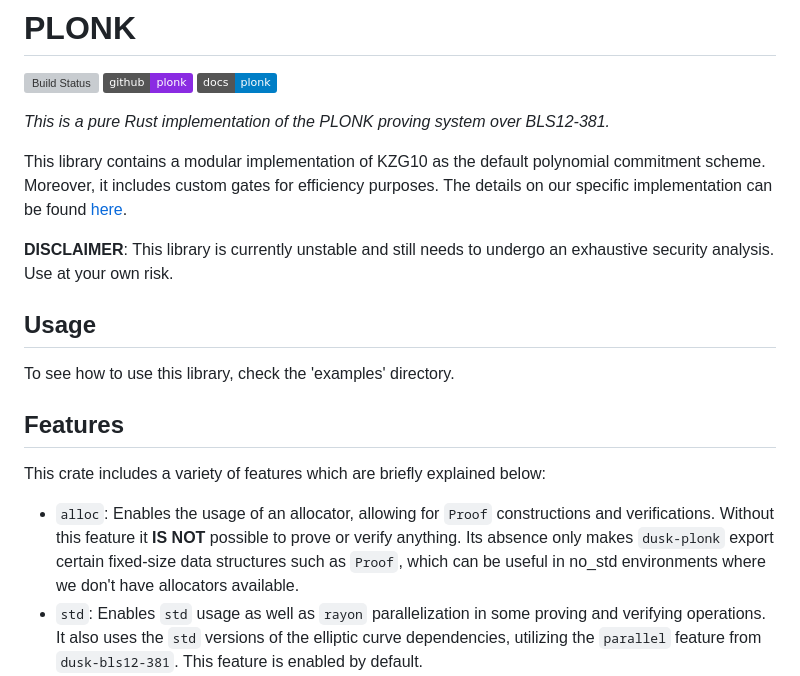
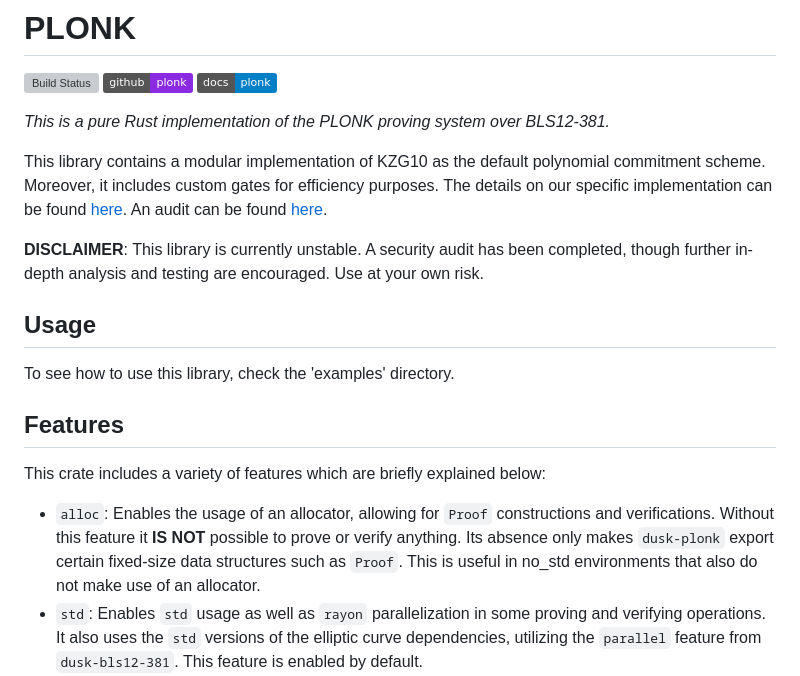
Before and after one commit to dusk-network/zk-tools, a Markdown page: crates/plonk/README.md, the part around the change. Drawn GitHub-style; badges without logos; grey boxes are pictures that could not be loaded.

Commit message:
Update README
- Remove security analysis sentence & point to audit repository
- Clarify alloc sentence

```diff
--- a/crates/plonk/README.md
+++ b/crates/plonk/README.md
@@ -5,9 +5,9 @@
 
 _This is a pure Rust implementation of the PLONK proving system over BLS12-381._
 
-This library contains a modular implementation of KZG10 as the default polynomial commitment scheme. Moreover, it includes custom gates for efficiency purposes. The details on our specific implementation can be found [here](docs/dusk-plonk-specs.pdf).
+This library contains a modular implementation of KZG10 as the default polynomial commitment scheme. Moreover, it includes custom gates for efficiency purposes. The details on our specific implementation can be found [here](docs/dusk-plonk-specs.pdf). An audit can be found [here](https://github.com/dusk-network/audits).
 
-**DISCLAIMER**: This library is currently unstable and still needs to undergo an exhaustive security analysis. Use at your own risk.
+**DISCLAIMER**: This library is currently unstable. A security audit has been completed, though further in-depth analysis and testing are encouraged. Use at your own risk.
 
 ## Usage
 
@@ -17,7 +17,7 @@ To see how to use this library, check the 'examples' directory.
 
 This crate includes a variety of features which are briefly explained below:
 - `alloc`: Enables the usage of an allocator, allowing for `Proof` constructions and verifications. Without this feature it **IS NOT** possible to prove or verify anything.
-  Its absence only makes `dusk-plonk` export certain fixed-size data structures such as `Proof`, which can be useful in no_std environments where we don't have allocators available.
+  Its absence only makes `dusk-plonk` export certain fixed-size data structures such as `Proof`. This is useful in no_std environments that also do not make use of an allocator.
 - `std`: Enables `std` usage as well as `rayon` parallelization in some proving and verifying operations.
   It also uses the `std` versions of the elliptic curve dependencies, utilizing the `parallel` feature
   from `dusk-bls12-381`. This feature is enabled by default.
```
